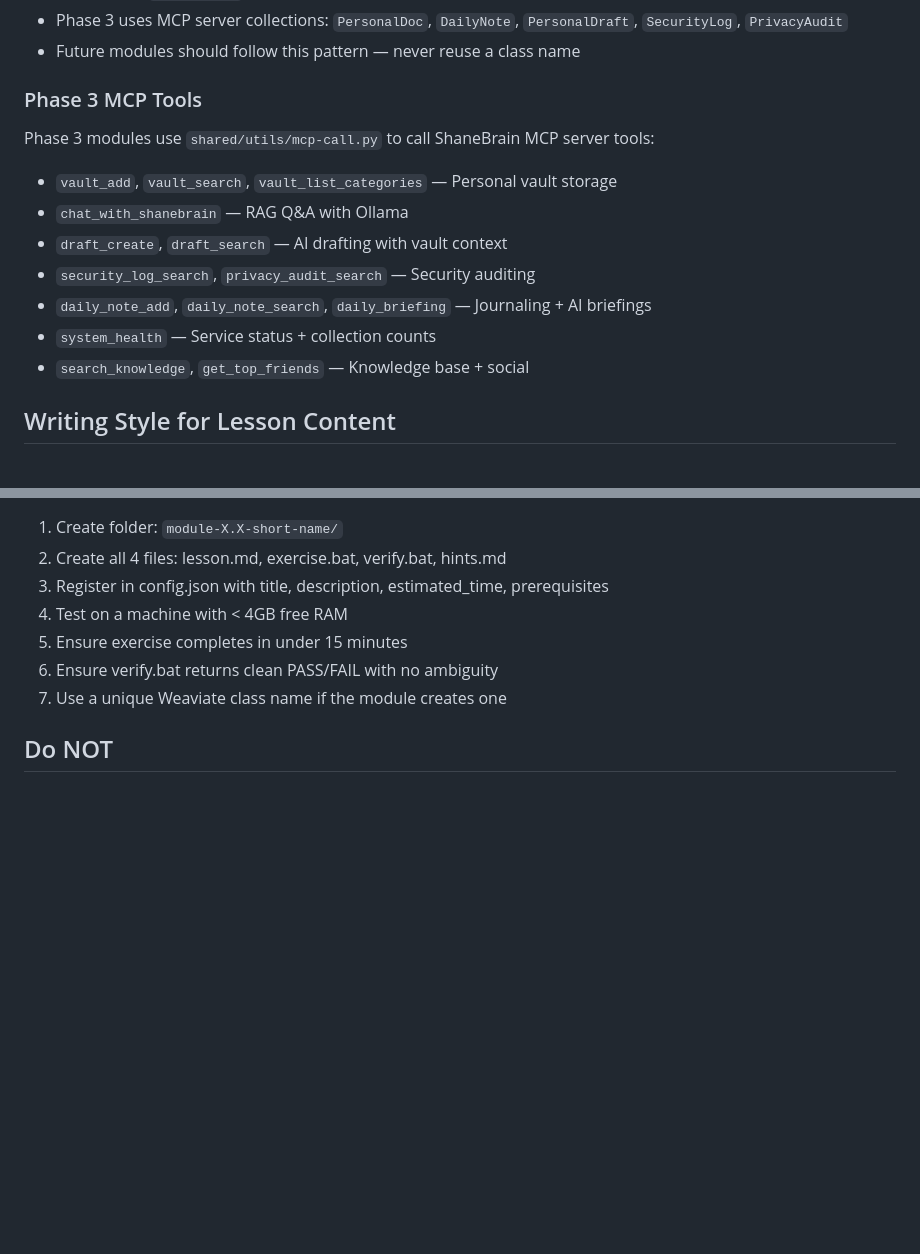
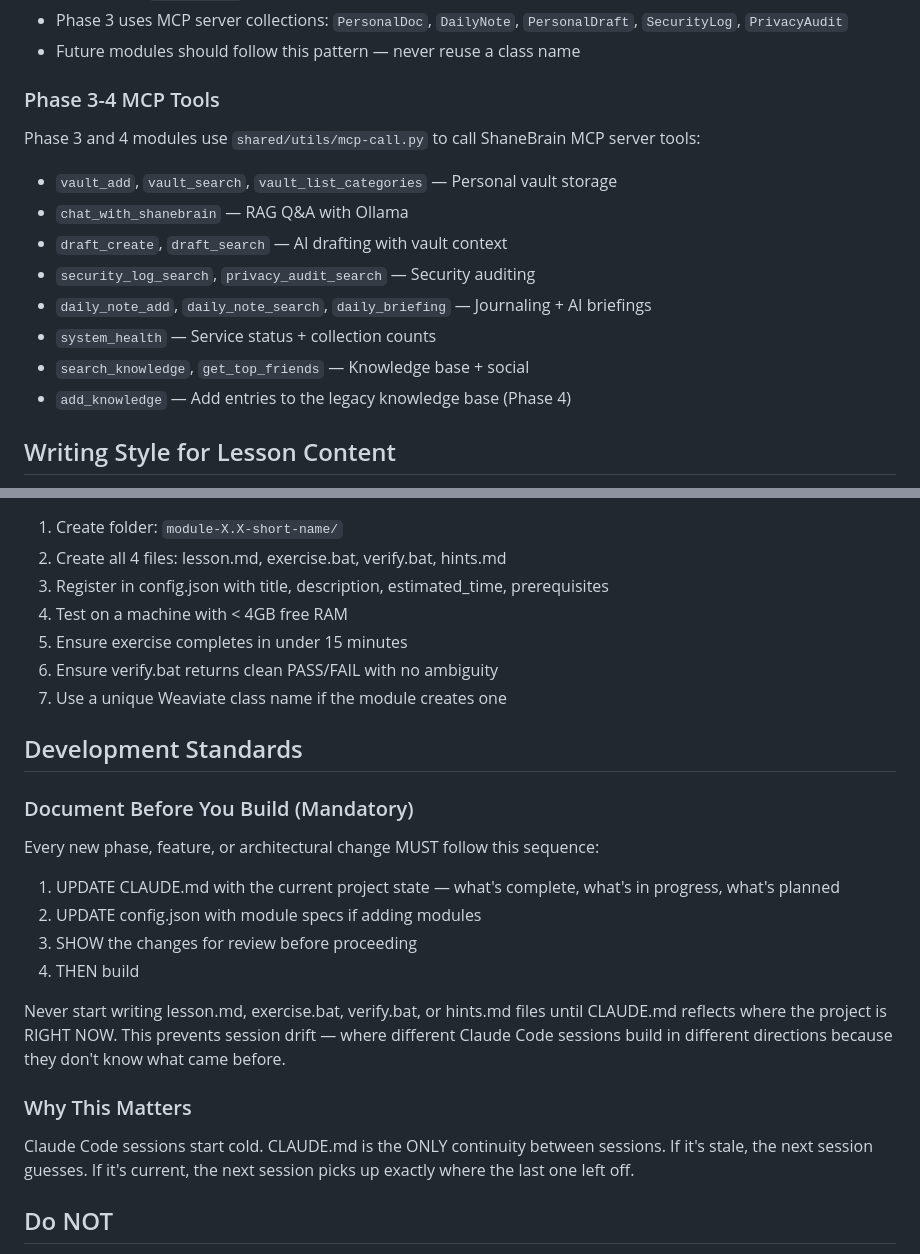
Before and after one commit to thebardchat/AI-Trainer-MAX, a Markdown page: CLAUDE.md, 2 parts joined by grey strips. Drawn GitHub-style; blank space fills up the shorter version.

```diff
--- a/CLAUDE.md
+++ b/CLAUDE.md
@@ -152,8 +171,8 @@ Each module that creates a Weaviate class uses a UNIQUE class name to avoid conf
 - Phase 3 uses MCP server collections: `PersonalDoc`, `DailyNote`, `PersonalDraft`, `SecurityLog`, `PrivacyAudit`
 - Future modules should follow this pattern — never reuse a class name
 
-### Phase 3 MCP Tools
-Phase 3 modules use `shared/utils/mcp-call.py` to call ShaneBrain MCP server tools:
+### Phase 3-4 MCP Tools
+Phase 3 and 4 modules use `shared/utils/mcp-call.py` to call ShaneBrain MCP server tools:
 - `vault_add`, `vault_search`, `vault_list_categories` — Personal vault storage
 - `chat_with_shanebrain` — RAG Q&A with Ollama
 - `draft_create`, `draft_search` — AI drafting with vault context
@@ -161,6 +180,7 @@ Phase 3 modules use `shared/utils/mcp-call.py` to call ShaneBrain MCP server too
 - `daily_note_add`, `daily_note_search`, `daily_briefing` — Journaling + AI briefings
 - `system_health` — Service status + collection counts
 - `search_knowledge`, `get_top_friends` — Knowledge base + social
+- `add_knowledge` — Add entries to the legacy knowledge base (Phase 4)
 
 ## Writing Style for Lesson Content
 
@@ -216,6 +236,20 @@ wmic os get FreePhysicalMemory /value
 6. Ensure verify.bat returns clean PASS/FAIL with no ambiguity
 7. Use a unique Weaviate class name if the module creates one
 
+## Development Standards
+
+### Document Before You Build (Mandatory)
+Every new phase, feature, or architectural change MUST follow this sequence:
+1. UPDATE CLAUDE.md with the current project state — what's complete, what's in progress, what's planned
+2. UPDATE config.json with module specs if adding modules
+3. SHOW the changes for review before proceeding
+4. THEN build
+
+Never start writing lesson.md, exercise.bat, verify.bat, or hints.md files until CLAUDE.md reflects where the project is RIGHT NOW. This prevents session drift — where different Claude Code sessions build in different directions because they don't know what came before.
+
+### Why This Matters
+Claude Code sessions start cold. CLAUDE.md is the ONLY continuity between sessions. If it's stale, the next session guesses. If it's current, the next session picks up exactly where the last one left off.
+
 ## Do NOT
 
 - Add cloud dependencies to Phase 1 modules
```
Also changed, not shown: other parts of CLAUDE.md (+23 -4 lines).
